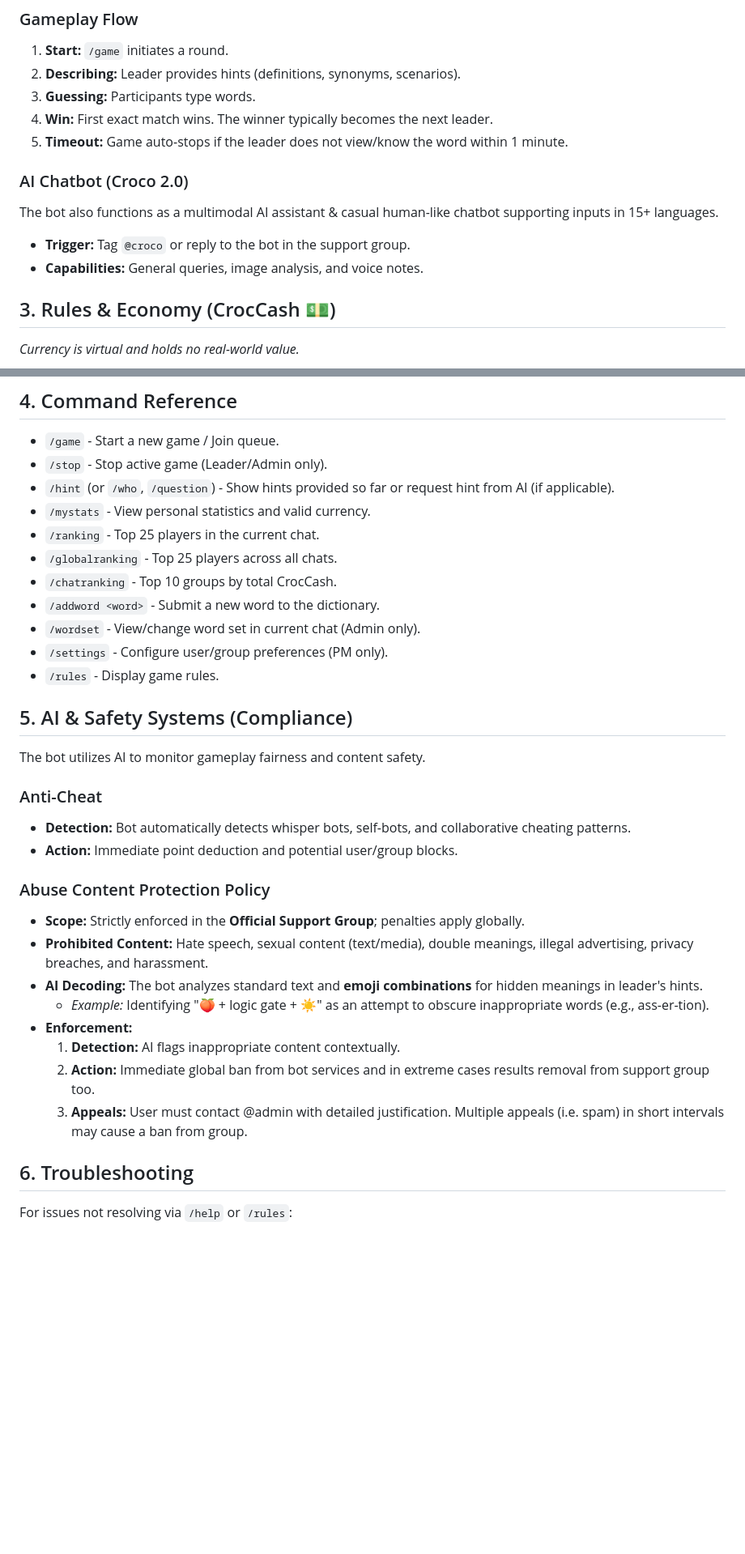
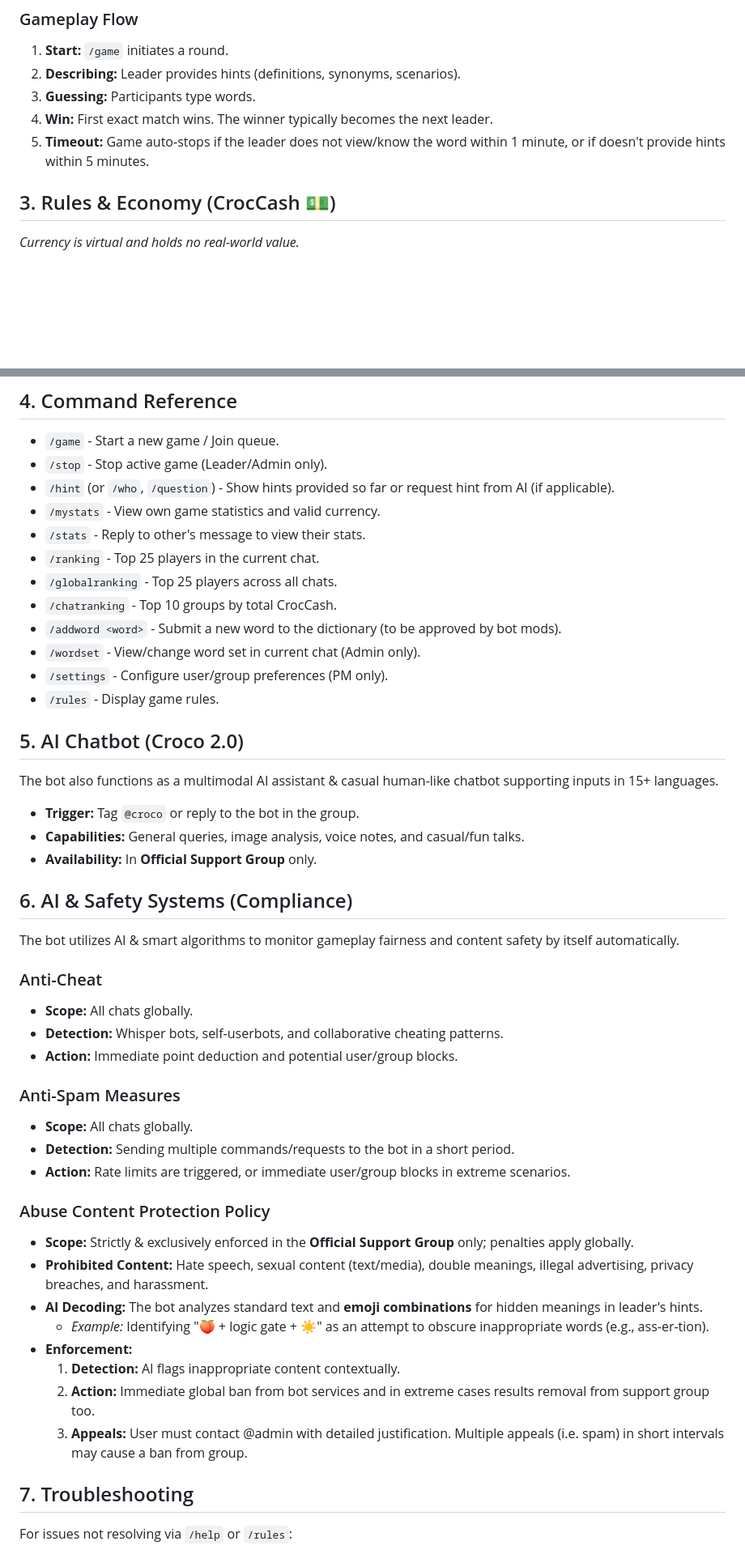
Before and after one commit to harshjais369/CrocBot, a Markdown page: public/CrocBot_Usage_Guide.md, 2 parts joined by grey strips. Shown at 81% size. Rendered like a GitHub page; blank space fills up the shorter version.

Commit message:
Revise Crocodile Game Bot Usage Guide
Updated the Crocodile Game Bot documentation with additional details on game mechanics, rules, commands, and safety systems.

```diff
--- a/public/CrocBot_Usage_Guide.md
+++ b/public/CrocBot_Usage_Guide.md
@@ -15,12 +16,7 @@
 2.  **Describing:** Leader provides hints (definitions, synonyms, scenarios).
 3.  **Guessing:** Participants type words.
 4.  **Win:** First exact match wins. The winner typically becomes the next leader.
-5.  **Timeout:** Game auto-stops if the leader does not view/know the word within 1 minute.
-
-### AI Chatbot (Croco 2.0)
-The bot also functions as a multimodal AI assistant & casual human-like chatbot supporting inputs in 15+ languages.
-*   **Trigger:** Tag `@croco` or reply to the bot in the support group.
-*   **Capabilities:** General queries, image analysis, and voice notes.
+5.  **Timeout:** Game auto-stops if the leader does not view/know the word within 1 minute, or if doesn't provide hints within 5 minutes.
 
 ## 3. Rules & Economy (CrocCash 💵)
 *Currency is virtual and holds no real-world value.*
@@ -37,24 +33,37 @@ The bot also functions as a multimodal AI assistant & casual human-like chatbot
 *   `/game` - Start a new game / Join queue.
 *   `/stop` - Stop active game (Leader/Admin only).
 *   `/hint` (or `/who`, `/question`) - Show hints provided so far or request hint from AI (if applicable).
-*   `/mystats` - View personal statistics and valid currency.
+*   `/mystats` - View own game statistics and valid currency.
+*   `/stats` - Reply to other's message to view their stats.
 *   `/ranking` - Top 25 players in the current chat.
 *   `/globalranking` - Top 25 players across all chats.
 *   `/chatranking` - Top 10 groups by total CrocCash.
-*   `/addword <word>` - Submit a new word to the dictionary.
+*   `/addword <word>` - Submit a new word to the dictionary (to be approved by bot mods).
 *   `/wordset` - View/change word set in current chat (Admin only).
 *   `/settings` - Configure user/group preferences (PM only).
 *   `/rules` - Display game rules.
 
-## 5. AI & Safety Systems (Compliance)
-The bot utilizes AI to monitor gameplay fairness and content safety.
+## 5. AI Chatbot (Croco 2.0)
+The bot also functions as a multimodal AI assistant & casual human-like chatbot supporting inputs in 15+ languages.
+*   **Trigger:** Tag `@croco` or reply to the bot in the group.
+*   **Capabilities:** General queries, image analysis, voice notes, and casual/fun talks.
+*   **Availability:** In **Official Support Group** only.
+
+## 6. AI & Safety Systems (Compliance)
+The bot utilizes AI & smart algorithms to monitor gameplay fairness and content safety by itself automatically.
 
 ### Anti-Cheat
-*   **Detection:** Bot automatically detects whisper bots, self-bots, and collaborative cheating patterns.
+*   **Scope:** All chats globally.
+*   **Detection:** Whisper bots, self-userbots, and collaborative cheating patterns.
 *   **Action:** Immediate point deduction and potential user/group blocks.
 
+### Anti-Spam Measures
+*  **Scope:** All chats globally.
+*  **Detection:** Sending multiple commands/requests to the bot in a short period.
+*   **Action:** Rate limits are triggered, or immediate user/group blocks in extreme scenarios.
+
 ### Abuse Content Protection Policy
-*   **Scope:** Strictly enforced in the **Official Support Group**; penalties apply globally.
+*   **Scope:** Strictly & exclusively enforced in the **Official Support Group** only; penalties apply globally.
 *   **Prohibited Content:** Hate speech, sexual content (text/media), double meanings, illegal advertising, privacy breaches, and harassment.
 *   **AI Decoding:** The bot analyzes standard text and **emoji combinations** for hidden meanings in leader's hints.
     *   *Example:* Identifying "🍑 + logic gate + ☀️" as an attempt to obscure inappropriate words (e.g., ass-er-tion).
@@ -63,7 +72,7 @@ The bot utilizes AI to monitor gameplay fairness and content safety.
     2.  **Action:** Immediate global ban from bot services and in extreme cases results removal from support group too.
     3.  **Appeals:** User must contact @admin with detailed justification. Multiple appeals (i.e. spam) in short intervals may cause a ban from group.
 
-## 6. Troubleshooting
+## 7. Troubleshooting
 For issues not resolving via `/help` or `/rules`:
 1.  Check the Official Channel for maintenance alerts.
 2.  Contact admins in @CrocodileGamesGroup with specific screenshots/logs.
```
Also changed, not shown: other parts of public/CrocBot_Usage_Guide.md (+3 -2 lines).
